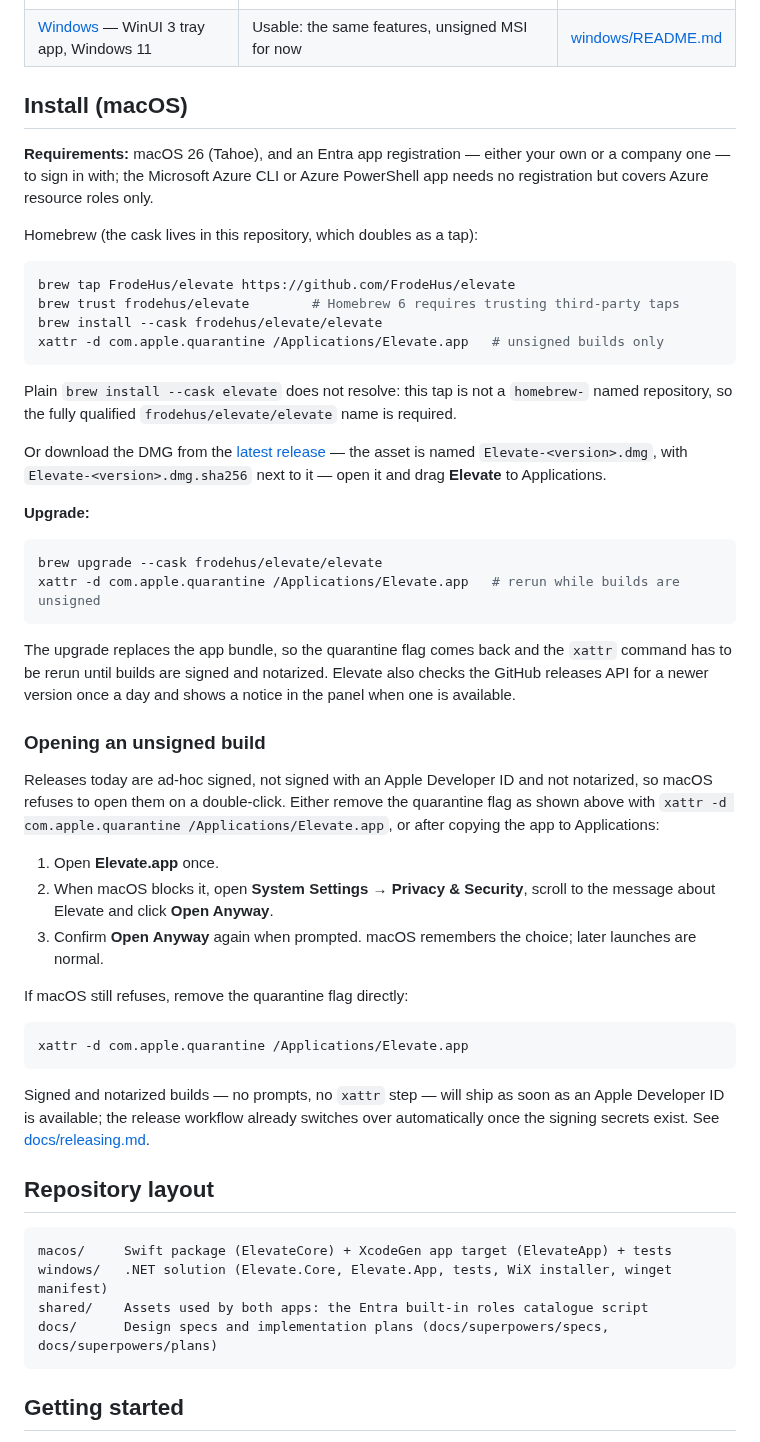
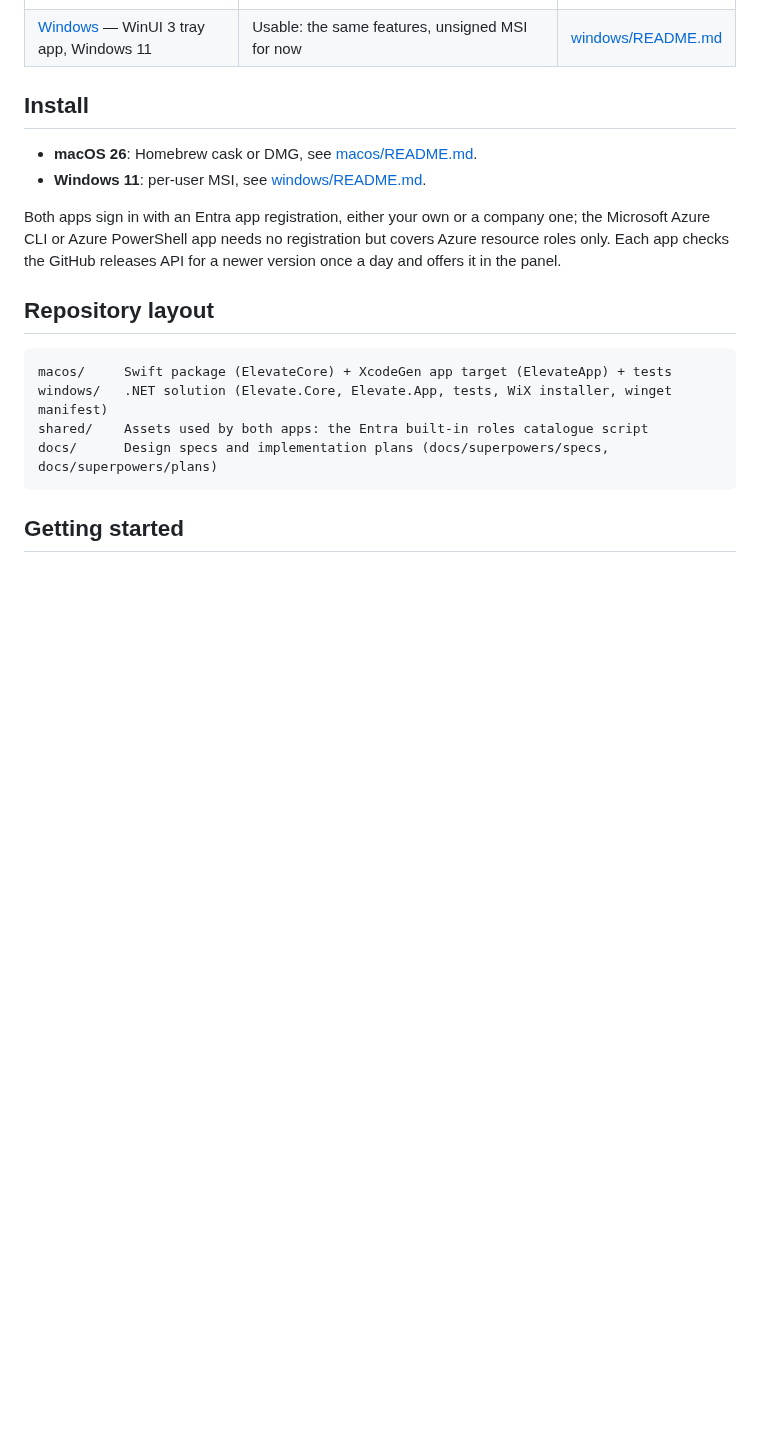
Before and after one commit to FrodeHus/elevate, a Markdown page: README.md, the part around one of its changes. Drawn GitHub-style; blank space fills up the shorter version.

````diff
--- a/README.md
+++ b/README.md
@@ -13,59 +13,14 @@ Elevate lists every account you have signed in with, each tenant that account ca
 | [macOS](macos/) — SwiftUI menu bar app, macOS 26 | Usable: Entra roles, Azure roles, PIM for Groups, profiles, sign-in methods | [macos/README.md](macos/README.md) |
 | [Windows](windows/) — WinUI 3 tray app, Windows 11 | Usable: the same features, unsigned MSI for now | [windows/README.md](windows/README.md) |
 
-## Install (macOS)
+## Install
 
-**Requirements:** macOS 26 (Tahoe), and an Entra app registration — either your own or a company one
-— to sign in with; the Microsoft Azure CLI or Azure PowerShell app needs no registration but covers
-Azure resource roles only.
+- **macOS 26**: Homebrew cask or DMG, see [macos/README.md](macos/README.md#install).
+- **Windows 11**: per-user MSI, see [windows/README.md](windows/README.md#install).
 
-Homebrew (the cask lives in this repository, which doubles as a tap):
-
-```bash
-brew tap FrodeHus/elevate https://github.com/FrodeHus/elevate
-brew trust frodehus/elevate        # Homebrew 6 requires trusting third-party taps
-brew install --cask frodehus/elevate/elevate
-xattr -d com.apple.quarantine /Applications/Elevate.app   # unsigned builds only
-```
-
-Plain `brew install --cask elevate` does not resolve: this tap is not a `homebrew-`
-named repository, so the fully qualified `frodehus/elevate/elevate` name is required.
-
-Or download the DMG from the [latest release](https://github.com/FrodeHus/elevate/releases/latest) —
-the asset is named `Elevate-<version>.dmg`, with `Elevate-<version>.dmg.sha256` next to it — open it
-and drag **Elevate** to Applications.
-
-**Upgrade:**
-
-```bash
-brew upgrade --cask frodehus/elevate/elevate
-xattr -d com.apple.quarantine /Applications/Elevate.app   # rerun while builds are unsigned
-```
-
-The upgrade replaces the app bundle, so the quarantine flag comes back and the `xattr` command has
-to be rerun until builds are signed and notarized. Elevate also checks the GitHub releases API for a
-newer version once a day and shows a notice in the panel when one is available.
-
-### Opening an unsigned build
-
-Releases today are ad-hoc signed, not signed with an Apple Developer ID and not notarized, so macOS
-refuses to open them on a double-click. Either remove the quarantine flag as shown above with
-`xattr -d com.apple.quarantine /Applications/Elevate.app`, or after copying the app to Applications:
-
-1. Open **Elevate.app** once.
-2. When macOS blocks it, open **System Settings → Privacy & Security**, scroll to the message
-   about Elevate and click **Open Anyway**.
-3. Confirm **Open Anyway** again when prompted. macOS remembers the choice; later launches are normal.
-
-If macOS still refuses, remove the quarantine flag directly:
-
-```bash
-xattr -d com.apple.quarantine /Applications/Elevate.app
-```
-
-Signed and notarized builds — no prompts, no `xattr` step — will ship as soon as an Apple
-Developer ID is available; the release workflow already switches over automatically once the
-signing secrets exist. See [docs/releasing.md](docs/releasing.md).
+Both apps sign in with an Entra app registration, either your own or a company one; the Microsoft
+Azure CLI or Azure PowerShell app needs no registration but covers Azure resource roles only. Each
+app checks the GitHub releases API for a newer version once a day and offers it in the panel.
 
 ## Repository layout
 
````
Also changed, not shown: other parts of README.md (+10 -8 lines), macos/README.md (+42 -10 lines).
